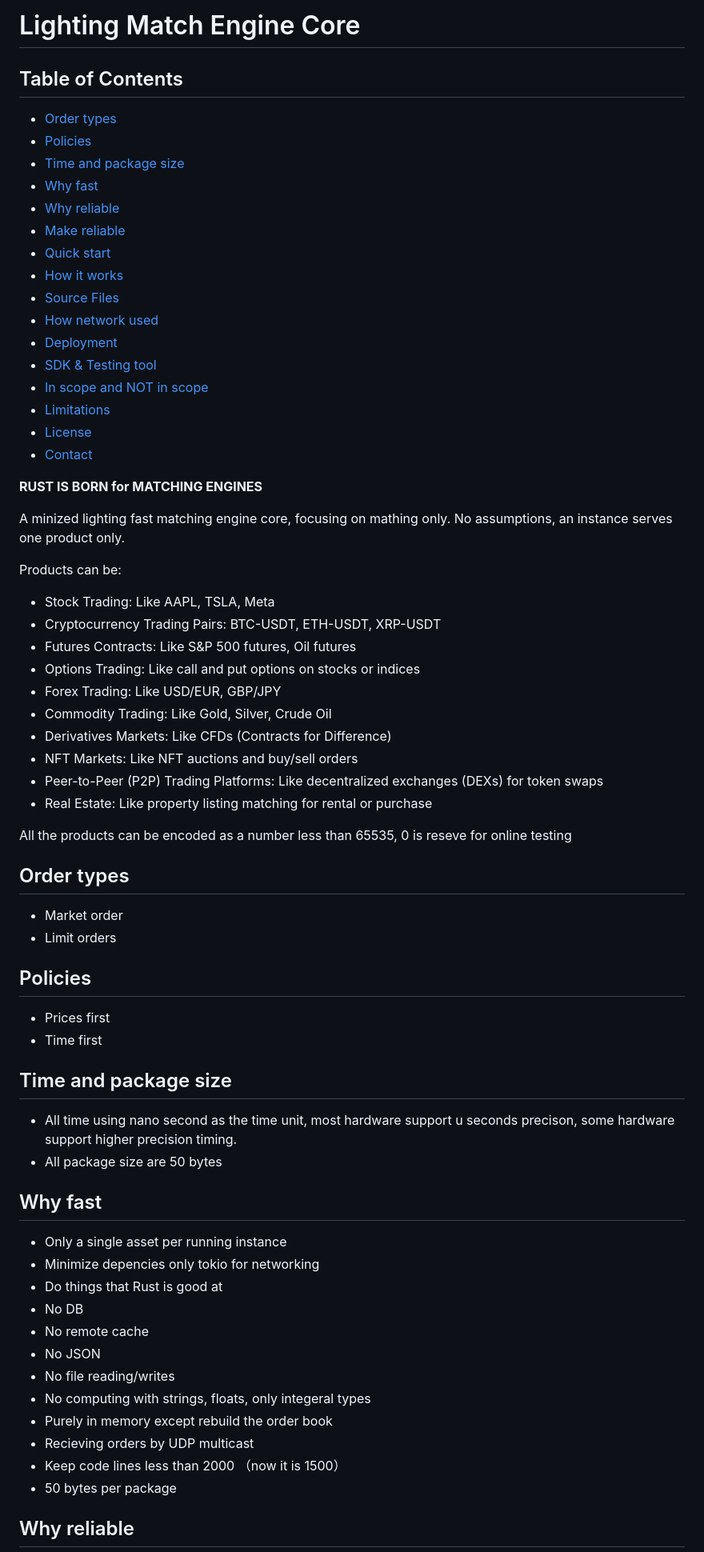
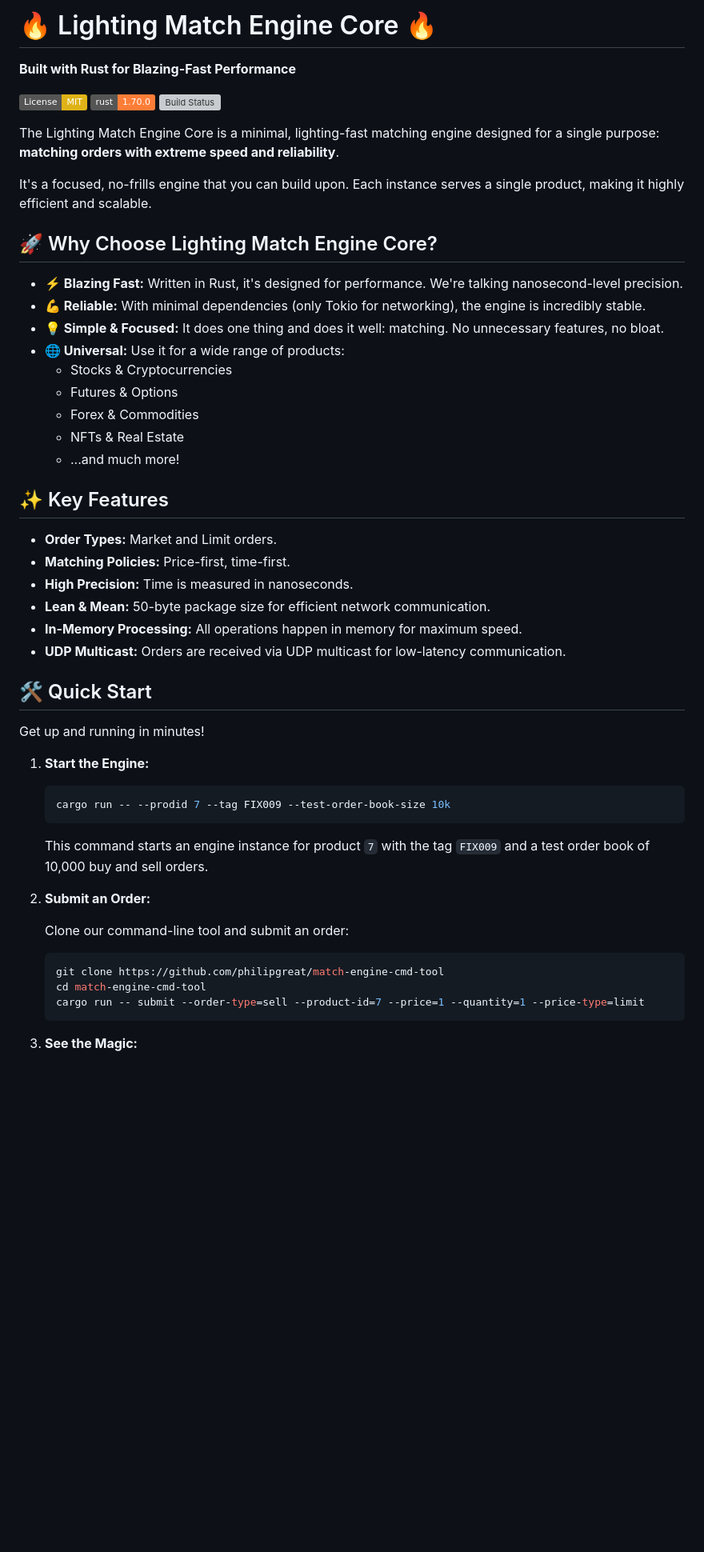
Before and after one commit to philipgreat/lighting-match-engine-core, a Markdown page: README.md, the part around the change printed below. Shown: that part at 80% size. GitHub-like rendering; badges without logos; blank space fills up the shorter version; grey boxes are pictures that could not be loaded.

Commit message:
docs: revamp README.md for developer appeal

````diff
--- a/README.md
+++ b/README.md
@@ -1,74 +1,57 @@
-# Lighting Match Engine Core
+# 🔥 Lighting Match Engine Core 🔥
 
-## Table of Contents
+**Built with Rust for Blazing-Fast Performance**
 
-- [Order types](#order-types)
-- [Policies](#policies)
-- [Time and package size](#time-and-package-size)
-- [Why fast](#why-fast)
-- [Why reliable](#why-reliable)
-- [Make reliable](#make-reliable)
-- [Quick start](#quick-start)
-- [How it works](#how-it-works)
-- [Source Files](#source-files)
-- [How network used](#how-network-used)
-- [Deployment](#deployment)
-- [SDK & Testing tool](#sdk--testing-tool)
-- [In scope and NOT in scope](#in-scope-and-not-in-scope)
-- [Limitations](#limitations)
-- [License](#license)
-- [Contact](#contact)
+[![License: MIT](https://img.shields.io/badge/License-MIT-yellow.svg)](https://opensource.org/licenses/MIT)
+[![Rust](https://img.shields.io/badge/rust-1.70.0-orange.svg)](https://www.rust-lang.org/)
+[![Build Status](https://img.shields.io/travis/com/philipgreat/lighting-match-engine-core.svg)](https://travis-ci.com/philipgreat/lighting-match-engine-core)
 
-**RUST IS BORN for MATCHING ENGINES**
+The Lighting Match Engine Core is a minimal, lighting-fast matching engine designed for a single purpose: **matching orders with extreme speed and reliability**.
 
-A minized lighting fast matching engine core, focusing on mathing only.
-No assumptions, an instance serves one product only.
+It's a focused, no-frills engine that you can build upon. Each instance serves a single product, making it highly efficient and scalable.
 
-Products can be:
+## 🚀 Why Choose Lighting Match Engine Core?
 
-* Stock Trading: Like AAPL, TSLA, Meta
-* Cryptocurrency Trading Pairs: BTC-USDT, ETH-USDT, XRP-USDT
-* Futures Contracts: Like S&P 500 futures, Oil futures
-* Options Trading: Like call and put options on stocks or indices
-* Forex Trading: Like USD/EUR, GBP/JPY
-* Commodity Trading: Like Gold, Silver, Crude Oil
-* Derivatives Markets: Like CFDs (Contracts for Difference)
-* NFT Markets: Like NFT auctions and buy/sell orders
-* Peer-to-Peer (P2P) Trading Platforms: Like decentralized exchanges (DEXs) for token swaps
-* Real Estate: Like property listing matching for rental or purchase
+*   **⚡️ Blazing Fast:** Written in Rust, it's designed for performance. We're talking nanosecond-level precision.
+*   **💪 Reliable:** With minimal dependencies (only Tokio for networking), the engine is incredibly stable.
+*   **💡 Simple & Focused:** It does one thing and does it well: matching. No unnecessary features, no bloat.
+*   **🌐 Universal:** Use it for a wide range of products:
+    *   Stocks & Cryptocurrencies
+    *   Futures & Options
+    *   Forex & Commodities
+    *   NFTs & Real Estate
+    *   ...and much more!
 
-All the products can be encoded as a number less than 65535, 0 is reseve for online testing
+## ✨ Key Features
 
+*   **Order Types:** Market and Limit orders.
+*   **Matching Policies:** Price-first, time-first.
+*   **High Precision:** Time is measured in nanoseconds.
+*   **Lean & Mean:** 50-byte package size for efficient network communication.
+*   **In-Memory Processing:** All operations happen in memory for maximum speed.
+*   **UDP Multicast:** Orders are received via UDP multicast for low-latency communication.
 
+## 🛠️ Quick Start
 
-## Order types
+Get up and running in minutes!
 
-* Market order
-* Limit orders
+1.  **Start the Engine:**
 
-## Policies
+    ```bash
+    cargo run -- --prodid 7 --tag FIX009 --test-order-book-size 10k
+    ```
 
-* Prices first
-* Time first
+    This command starts an engine instance for product `7` with the tag `FIX009` and a test order book of 10,000 buy and sell orders.
 
-## Time and package size
-* All time using nano second as the time unit, most hardware support u seconds precison, some hardware support higher precision timing.
-* All package size are 50 bytes
+2.  **Submit an Order:**
 
-## Why fast
+    Clone our command-line tool and submit an order:
 
-* Only a single asset per running instance
-* Minimize depencies only tokio for networking
-* Do things that Rust is good at
-* No DB
-* No remote cache
-* No JSON
-* No file reading/writes
-* No computing with strings, floats, only integeral types
-* Purely in memory except rebuild the order book
-* Recieving orders by UDP multicast
-* Keep code lines less than 2000 （now it is 1500）
-* 50 bytes per package
+    ```bash
+    git clone https://github.com/philipgreat/match-engine-cmd-tool
+    cd match-engine-cmd-tool
+    cargo run -- submit --order-type=sell --product-id=7 --price=1 --quantity=1 --price-type=limit
+    ```
 
-## Why reliable
+3.  **See the Magic:**
 
````
Also changed, not shown: other parts of README.md (+34 -120 lines).
